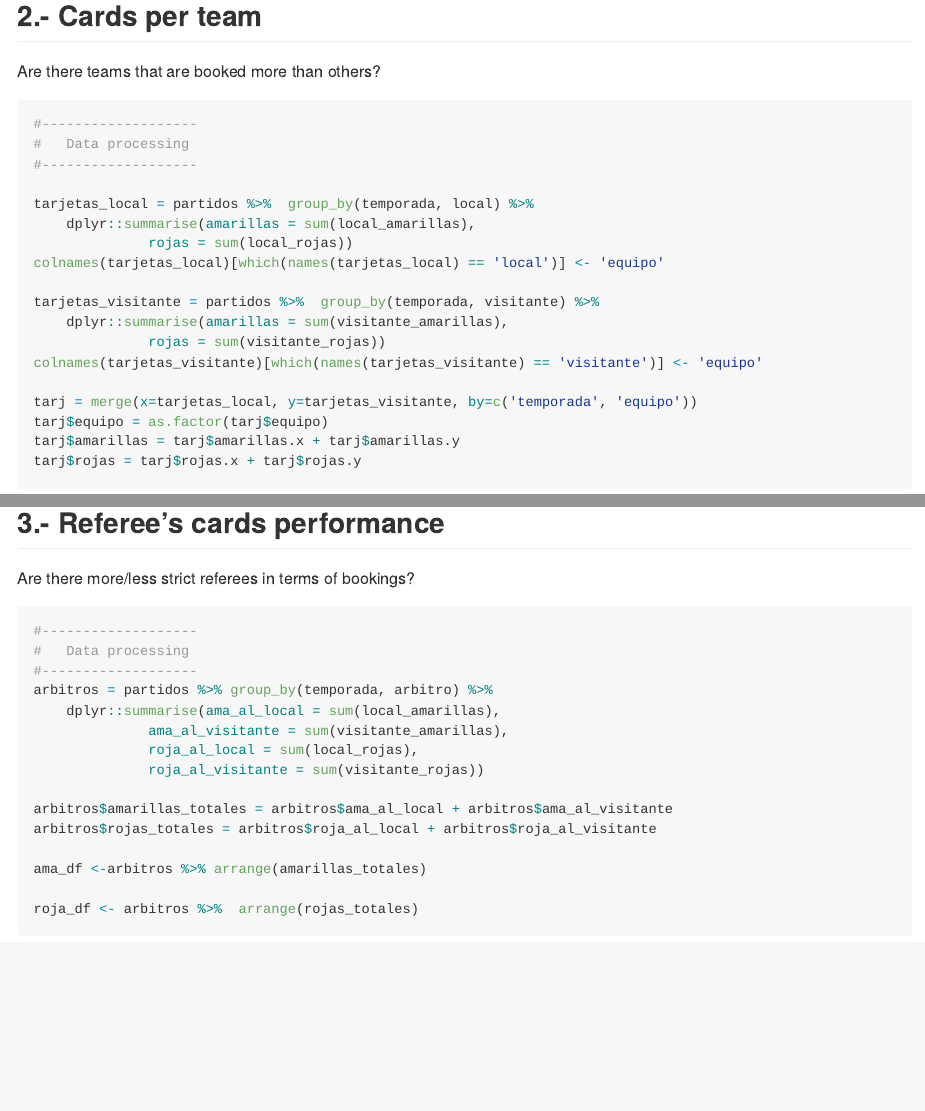
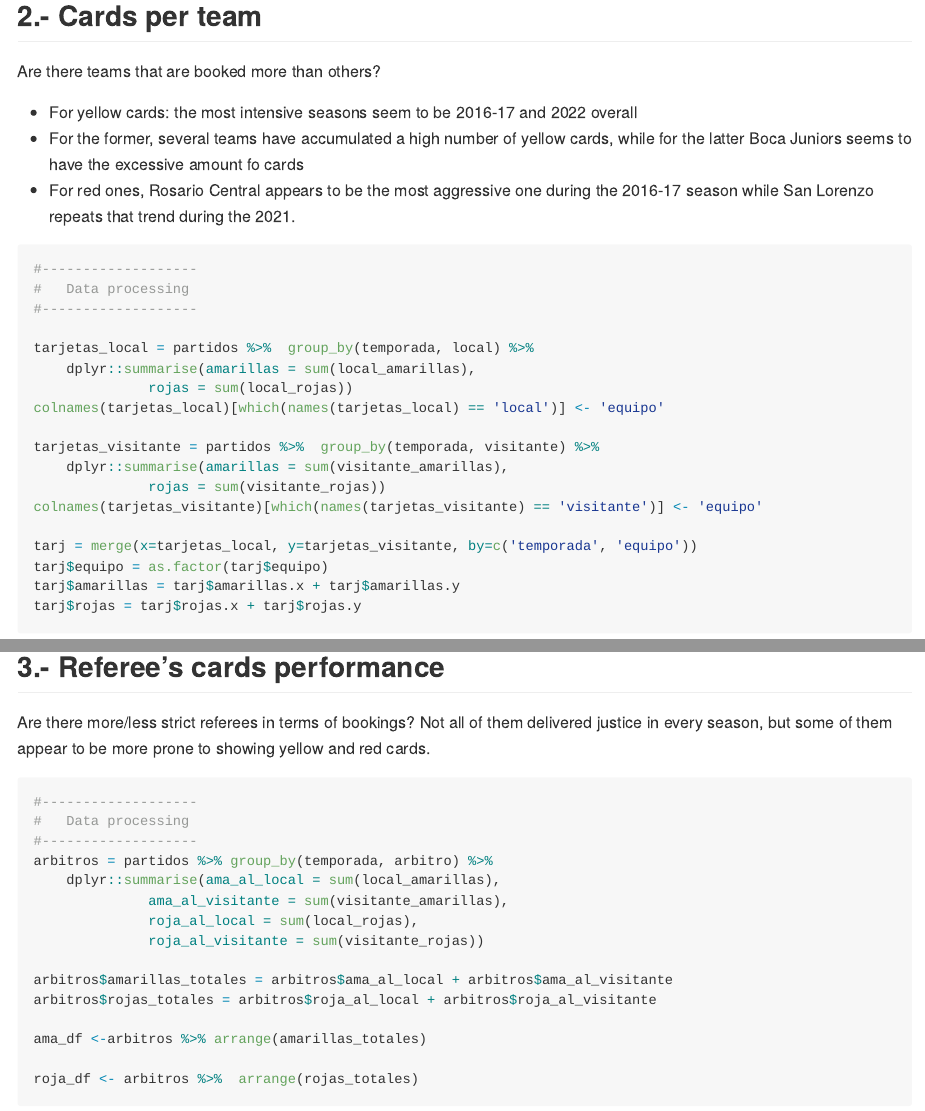
Before and after one commit to ybarnatan/arg-football, an R Markdown document (LPF_arg.Rmd): the page in a window 1100 px wide, from 5440 px down, and a second part further down, joined at a grey line. Rendered offline with R 4.5, knitr and Pandoc, with nearby package versions; some code elsewhere in the file could not run offline.

Commit message:
Update LPF_arg

````diff
--- a/LPF_arg.Rmd
+++ b/LPF_arg.Rmd
@@ -271,6 +271,10 @@ GOLES.X.EQ
 
 Are there teams that are booked more than others?
 
+* For yellow cards: the most intensive seasons seem to be 2016-17 and 2022 overall
+* For the former, several teams have accumulated a high number of yellow cards, while for the latter Boca Juniors seems to have the excessive amount fo cards
+* For red ones, Rosario Central appears to be the most aggressive one during the 2016-17 season while San Lorenzo repeats that trend during the 2021.
+
 ```{r, warning=FALSE,message=FALSE}
 #-------------------
 #   Data processing
@@ -332,7 +336,8 @@ ROJAS.X.EQ
 
 ## 3.-  Referee's cards performance
 
-Are there more/less strict referees in terms of bookings?
+Are there more/less strict referees in terms of bookings?  Not all of them delivered justice in every season, but some of them appear to be more prone to showing yellow and red cards.
+
 
 ```{r, warning=FALSE,message=FALSE}
 #-------------------
````
Also changed, not shown: LPF_arg.Rmd (4 more changed lines).
